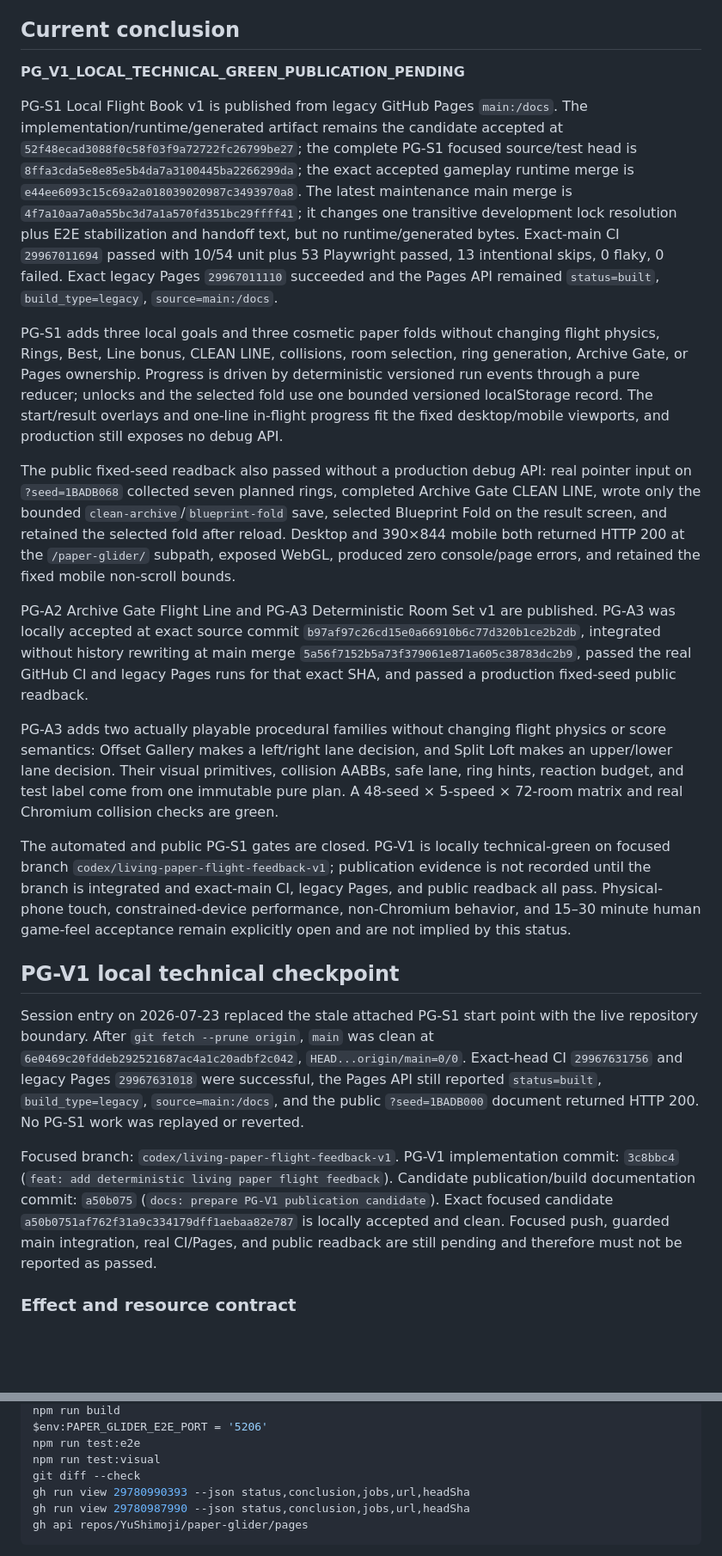
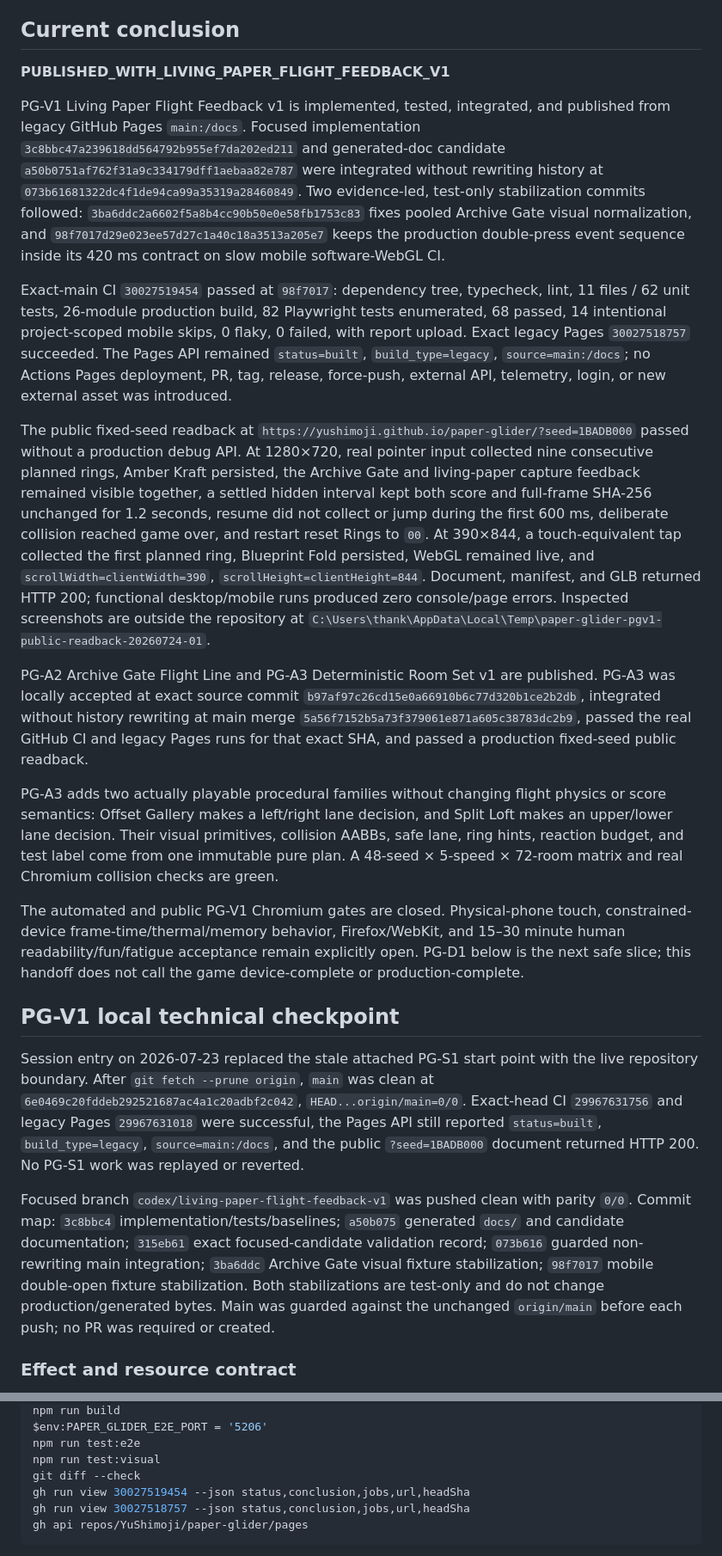
Before and after one commit to YuShimoji/paper-glider, a Markdown page: PROJECT_HANDOFF.md, 2 parts joined by grey strips. Shown at 86% size. Drawn GitHub-style; blank space fills up the shorter version.

Commit message:
docs: publish PG-V1 handoff

````diff
--- a/PROJECT_HANDOFF.md
+++ b/PROJECT_HANDOFF.md
@@ -4,25 +4,25 @@ This is the durable restart and supervising-AI entrypoint. Read it with `README.
 
 ## Current conclusion
 
-**PG_V1_LOCAL_TECHNICAL_GREEN_PUBLICATION_PENDING**
+**PUBLISHED_WITH_LIVING_PAPER_FLIGHT_FEEDBACK_V1**
 
-PG-S1 Local Flight Book v1 is published from legacy GitHub Pages `main:/docs`. The implementation/runtime/generated artifact remains the candidate accepted at `52f48ecad3088f0c58f03f9a72722fc26799be27`; the complete PG-S1 focused source/test head is `8ffa3cda5e8e85e5b4da7a3100445ba2266299da`; the exact accepted gameplay runtime merge is `e44ee6093c15c69a2a018039020987c3493970a8`. The latest maintenance main merge is `4f7a10aa7a0a55bc3d7a1a570fd351bc29ffff41`; it changes one transitive development lock resolution plus E2E stabilization and handoff text, but no runtime/generated bytes. Exact-main CI `29967011694` passed with 10/54 unit plus 53 Playwright passed, 13 intentional skips, 0 flaky, 0 failed. Exact legacy Pages `29967011110` succeeded and the Pages API remained `status=built`, `build_type=legacy`, `source=main:/docs`.
+PG-V1 Living Paper Flight Feedback v1 is implemented, tested, integrated, and published from legacy GitHub Pages `main:/docs`. Focused implementation `3c8bbc47a239618dd564792b955ef7da202ed211` and generated-doc candidate `a50b0751af762f31a9c334179dff1aebaa82e787` were integrated without rewriting history at `073b61681322dc4f1de94ca99a35319a28460849`. Two evidence-led, test-only stabilization commits followed: `3ba6ddc2a6602f5a8b4cc90b50e0e58fb1753c83` fixes pooled Archive Gate visual normalization, and `98f7017d29e023ee57d27c1a40c18a3513a205e7` keeps the production double-press event sequence inside its 420 ms contract on slow mobile software-WebGL CI.
 
-PG-S1 adds three local goals and three cosmetic paper folds without changing flight physics, Rings, Best, Line bonus, CLEAN LINE, collisions, room selection, ring generation, Archive Gate, or Pages ownership. Progress is driven by deterministic versioned run events through a pure reducer; unlocks and the selected fold use one bounded versioned localStorage record. The start/result overlays and one-line in-flight progress fit the fixed desktop/mobile viewports, and production still exposes no debug API.
+Exact-main CI `30027519454` passed at `98f7017`: dependency tree, typecheck, lint, 11 files / 62 unit tests, 26-module production build, 82 Playwright tests enumerated, 68 passed, 14 intentional project-scoped mobile skips, 0 flaky, 0 failed, with report upload. Exact legacy Pages `30027518757` succeeded. The Pages API remained `status=built`, `build_type=legacy`, `source=main:/docs`; no Actions Pages deployment, PR, tag, release, force-push, external API, telemetry, login, or new external asset was introduced.
 
-The public fixed-seed readback also passed without a production debug API: real pointer input on `?seed=1BADB068` collected seven planned rings, completed Archive Gate CLEAN LINE, wrote only the bounded `clean-archive`/`blueprint-fold` save, selected Blueprint Fold on the result screen, and retained the selected fold after reload. Desktop and 390×844 mobile both returned HTTP 200 at the `/paper-glider/` subpath, exposed WebGL, produced zero console/page errors, and retained the fixed mobile non-scroll bounds.
+The public fixed-seed readback at `https://yushimoji.github.io/paper-glider/?seed=1BADB000` passed without a production debug API. At 1280×720, real pointer input collected nine consecutive planned rings, Amber Kraft persisted, the Archive Gate and living-paper capture feedback remained visible together, a settled hidden interval kept both score and full-frame SHA-256 unchanged for 1.2 seconds, resume did not collect or jump during the first 600 ms, deliberate collision reached game over, and restart reset Rings to `00`. At 390×844, a touch-equivalent tap collected the first planned ring, Blueprint Fold persisted, WebGL remained live, and `scrollWidth=clientWidth=390`, `scrollHeight=clientHeight=844`. Document, manifest, and GLB returned HTTP 200; functional desktop/mobile runs produced zero console/page errors. Inspected screenshots are outside the repository at `C:\Users\thank\AppData\Local\Temp\paper-glider-pgv1-public-readback-20260724-01`.
 
 PG-A2 Archive Gate Flight Line and PG-A3 Deterministic Room Set v1 are published. PG-A3 was locally accepted at exact source commit `b97af97c26cd15e0a66910b6c77d320b1ce2b2db`, integrated without history rewriting at main merge `5a56f7152b5a73f379061e871a605c38783dc2b9`, passed the real GitHub CI and legacy Pages runs for that exact SHA, and passed a production fixed-seed public readback.
 
 PG-A3 adds two actually playable procedural families without changing flight physics or score semantics: Offset Gallery makes a left/right lane decision, and Split Loft makes an upper/lower lane decision. Their visual primitives, collision AABBs, safe lane, ring hints, reaction budget, and test label come from one immutable pure plan. A 48-seed × 5-speed × 72-room matrix and real Chromium collision checks are green.
 
-The automated and public PG-S1 gates are closed. PG-V1 is locally technical-green on focused branch `codex/living-paper-flight-feedback-v1`; publication evidence is not recorded until the branch is integrated and exact-main CI, legacy Pages, and public readback all pass. Physical-phone touch, constrained-device performance, non-Chromium behavior, and 15–30 minute human game-feel acceptance remain explicitly open and are not implied by this status.
+The automated and public PG-V1 Chromium gates are closed. Physical-phone touch, constrained-device frame-time/thermal/memory behavior, Firefox/WebKit, and 15–30 minute human readability/fun/fatigue acceptance remain explicitly open. PG-D1 below is the next safe slice; this handoff does not call the game device-complete or production-complete.
 
 ## PG-V1 local technical checkpoint
 
 Session entry on 2026-07-23 replaced the stale attached PG-S1 start point with the live repository boundary. After `git fetch --prune origin`, `main` was clean at `6e0469c20fddeb292521687ac4a1c20adbf2c042`, `HEAD...origin/main=0/0`. Exact-head CI `29967631756` and legacy Pages `29967631018` were successful, the Pages API still reported `status=built`, `build_type=legacy`, `source=main:/docs`, and the public `?seed=1BADB000` document returned HTTP 200. No PG-S1 work was replayed or reverted.
 
-Focused branch: `codex/living-paper-flight-feedback-v1`. PG-V1 implementation commit: `3c8bbc4` (`feat: add deterministic living paper flight feedback`). Candidate publication/build documentation commit: `a50b075` (`docs: prepare PG-V1 publication candidate`). Exact focused candidate `a50b0751af762f31a9c334179dff1aebaa82e787` is locally accepted and clean. Focused push, guarded main integration, real CI/Pages, and public readback are still pending and therefore must not be reported as passed.
+Focused branch `codex/living-paper-flight-feedback-v1` was pushed clean with parity `0/0`. Commit map: `3c8bbc4` implementation/tests/baselines; `a50b075` generated `docs/` and candidate documentation; `315eb61` exact focused-candidate validation record; `073b616` guarded non-rewriting main integration; `3ba6ddc` Archive Gate visual fixture stabilization; `98f7017` mobile double-open fixture stabilization. Both stabilizations are test-only and do not change production/generated bytes. Main was guarded against the unchanged `origin/main` before each push; no PR was required or created.
 
 ### Effect and resource contract
 
@@ -528,8 +538,8 @@ $env:PAPER_GLIDER_E2E_PORT = '5206'
 npm run test:e2e
 npm run test:visual
 git diff --check
-gh run view 29780990393 --json status,conclusion,jobs,url,headSha
-gh run view 29780987990 --json status,conclusion,jobs,url,headSha
+gh run view 30027519454 --json status,conclusion,jobs,url,headSha
+gh run view 30027518757 --json status,conclusion,jobs,url,headSha
 gh api repos/YuShimoji/paper-glider/pages
 ```
 
````
Also changed, not shown: other parts of PROJECT_HANDOFF.md (+10 -0 lines).
